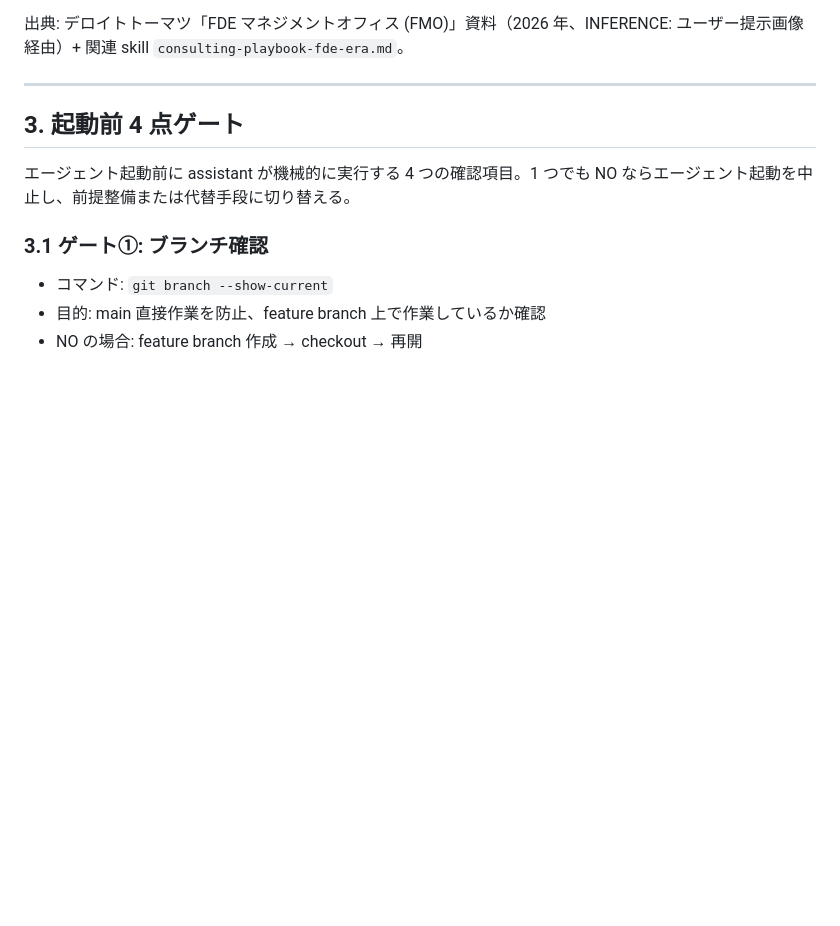
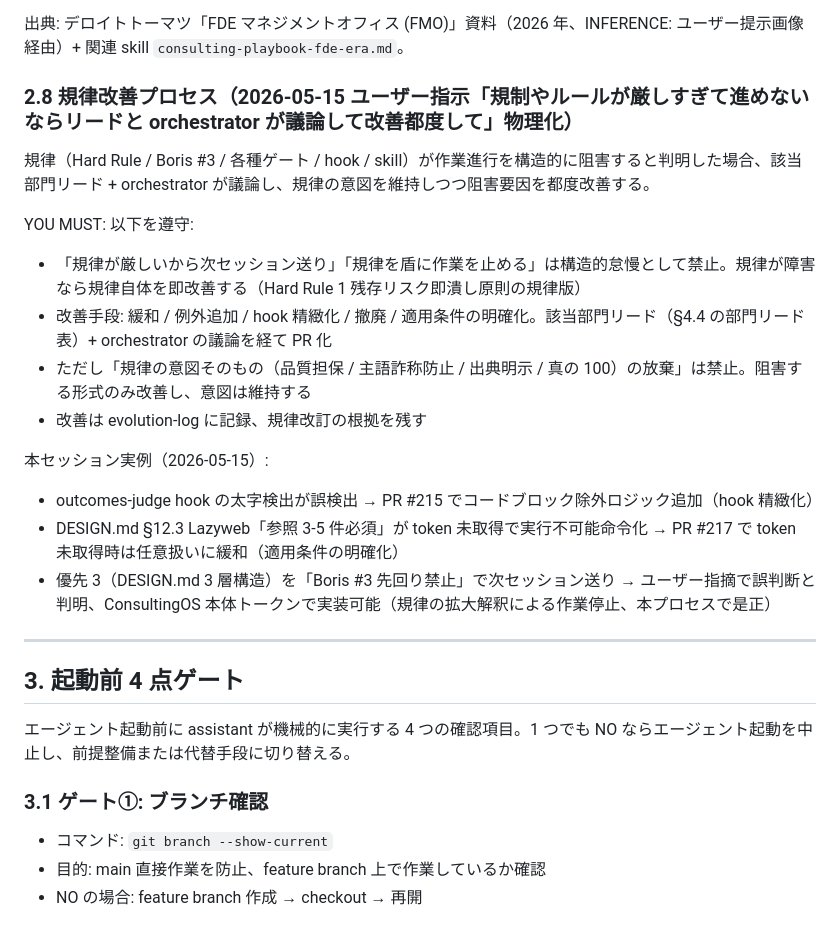
Before and after one commit to nbyk115/consulting-os, a Markdown page: docs/orchestration-protocol.md, the part around the change. GitHub-like rendering; blank space fills up the shorter version.

Commit message:
feat: 規律改善プロセス物理化 (PR #218)
ユーザー指示「規制やルールが厳しすぎて進めないならリードと orchestrator が議論して改善都度して」を orchestration-protocol.md §2.8 に物理化。規律が作業を構造的に阻害したら部門リード + orchestrator 議論で即改善、「規律を盾に作業停止」を構造的怠慢として禁止。規律の意図は維持し阻害形式のみ改善。

```diff
--- a/docs/orchestration-protocol.md
+++ b/docs/orchestration-protocol.md
@@ -162,6 +162,22 @@ ConsultingOS 整合（前 PR DI FDE 時代戦略 5 原則と統合）:
 - Strategy ⇄ Execution 循環 = 反証チェック Step 1-4 の orchestration 拡張版
 
 出典: デロイトトーマツ「FDE マネジメントオフィス (FMO)」資料（2026 年、INFERENCE: ユーザー提示画像経由）+ 関連 skill `consulting-playbook-fde-era.md`。
+
+### 2.8 規律改善プロセス（2026-05-15 ユーザー指示「規制やルールが厳しすぎて進めないならリードと orchestrator が議論して改善都度して」物理化）
+
+規律（Hard Rule / Boris #3 / 各種ゲート / hook / skill）が作業進行を構造的に阻害すると判明した場合、該当部門リード + orchestrator が議論し、規律の意図を維持しつつ阻害要因を都度改善する。
+
+YOU MUST: 以下を遵守:
+
+- 「規律が厳しいから次セッション送り」「規律を盾に作業を止める」は構造的怠慢として禁止。規律が障害なら規律自体を即改善する（Hard Rule 1 残存リスク即潰し原則の規律版）
+- 改善手段: 緩和 / 例外追加 / hook 精緻化 / 撤廃 / 適用条件の明確化。該当部門リード（§4.4 の部門リード表）+ orchestrator の議論を経て PR 化
+- ただし「規律の意図そのもの（品質担保 / 主語詐称防止 / 出典明示 / 真の 100）の放棄」は禁止。阻害する形式のみ改善し、意図は維持する
+- 改善は evolution-log に記録、規律改訂の根拠を残す
+
+本セッション実例（2026-05-15）:
+- outcomes-judge hook の太字検出が誤検出 → PR #215 でコードブロック除外ロジック追加（hook 精緻化）
+- DESIGN.md §12.3 Lazyweb「参照 3-5 件必須」が token 未取得で実行不可能命令化 → PR #217 で token 未取得時は任意扱いに緩和（適用条件の明確化）
+- 優先 3（DESIGN.md 3 層構造）を「Boris #3 先回り禁止」で次セッション送り → ユーザー指摘で誤判断と判明、ConsultingOS 本体トークンで実装可能（規律の拡大解釈による作業停止、本プロセスで是正）
 
 ---
 
```
